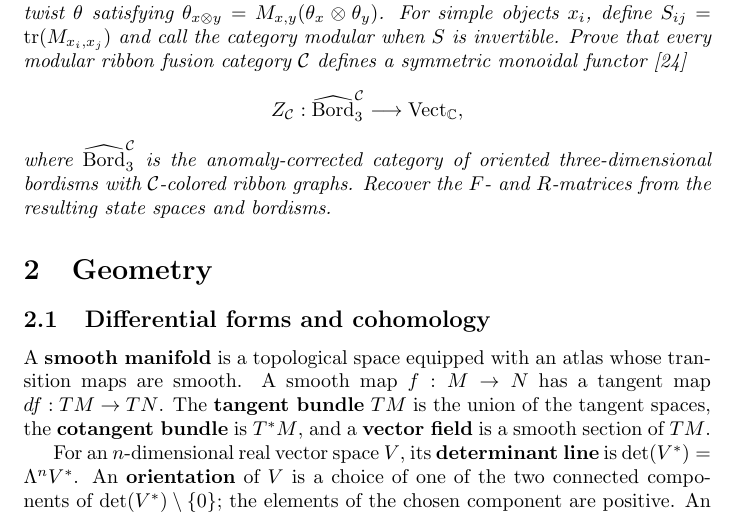
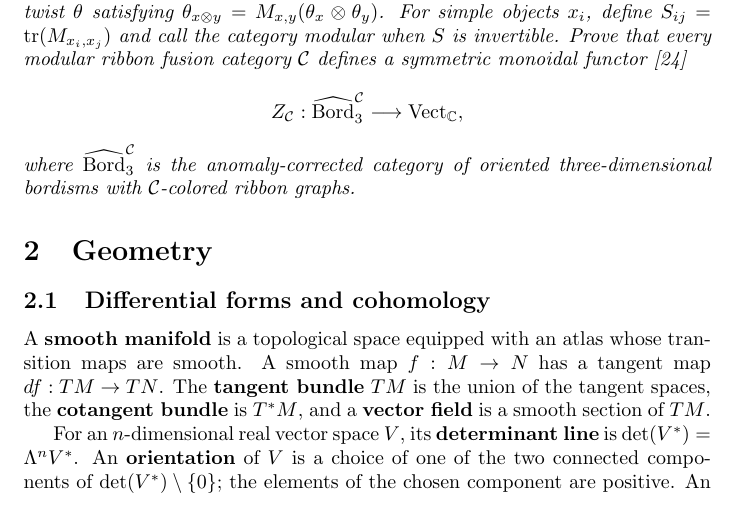
Before and after one commit to PaulGustafson/paulgustafson.github.io, a LaTeX document (Coordinate_free_Linear_Algebra.tex): part of page 11 of 35, cut so that both start at the same text. Compiled offline with pdfLaTeX.

Commit message:
Trim Reshetikhin-Turaev exercise

```diff
--- a/Coordinate_free_Linear_Algebra.tex
+++ b/Coordinate_free_Linear_Algebra.tex
@@ -490,8 +490,7 @@ Z_{\mathcal C}:\widehat{\operatorname{Bord}}_3^{\mathcal C}
 \]
 \textit{where $\widehat{\operatorname{Bord}}_3^{\mathcal C}$ is the
 anomaly-corrected category of oriented three-dimensional bordisms with
-$\mathcal C$-colored ribbon graphs. Recover the $F$- and $R$-matrices from
-the resulting state spaces and bordisms.}
+$\mathcal C$-colored ribbon graphs.}
 \end{exercise}
 
 \section{Geometry}
```
Also changed, not shown: Coordinate_free_Linear_Algebra.pdf.
